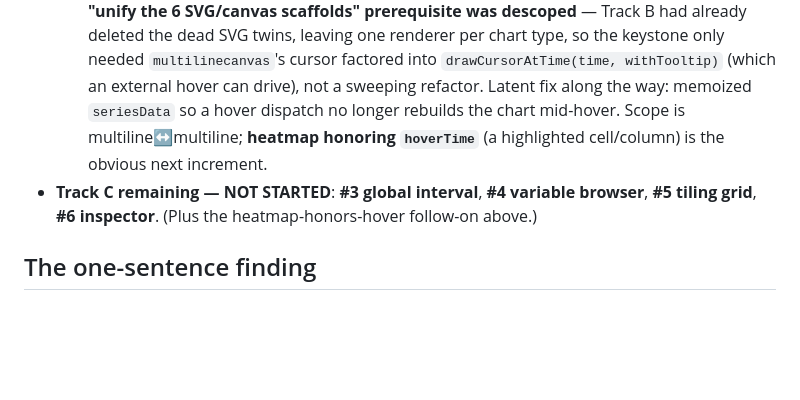
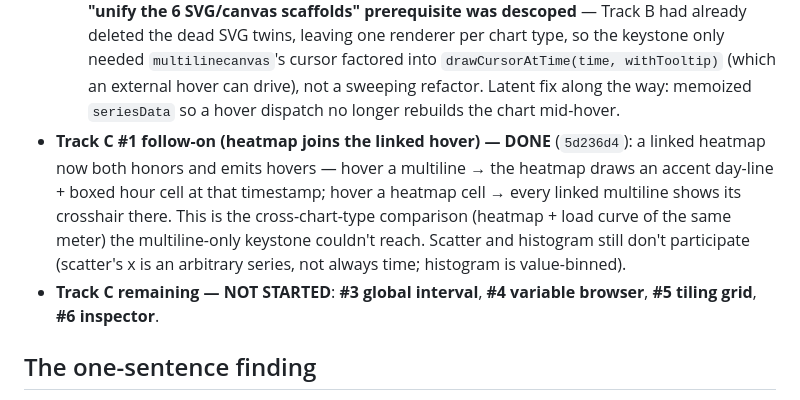
Before and after one commit to michaelsweeney/timestep, a Markdown page: explorations/ux-modernization/DIRECTION-v2.md, the part around the change. Drawn GitHub-style; blank space fills up the shorter version.

Commit message:
docs: mark heatmap linked-hover follow-on done in DIRECTION-v2
Co-Authored-By: Claude Opus 4.8 <noreply@anthropic.com>

```diff
--- a/explorations/ux-modernization/DIRECTION-v2.md
+++ b/explorations/ux-modernization/DIRECTION-v2.md
@@ -33,12 +33,17 @@
   per chart type, so the keystone only needed `multilinecanvas`'s cursor factored
   into `drawCursorAtTime(time, withTooltip)` (which an external hover can drive),
   not a sweeping refactor. Latent fix along the way: memoized `seriesData` so a
-  hover dispatch no longer rebuilds the chart mid-hover. Scope is
-  multiline↔multiline; **heatmap honoring `hoverTime`** (a highlighted cell/column)
-  is the obvious next increment.
+  hover dispatch no longer rebuilds the chart mid-hover.
+- **Track C #1 follow-on (heatmap joins the linked hover) — DONE** (`5d236d4`):
+  a linked heatmap now both honors and emits hovers — hover a multiline → the
+  heatmap draws an accent day-line + boxed hour cell at that timestamp; hover a
+  heatmap cell → every linked multiline shows its crosshair there. This is the
+  cross-chart-type comparison (heatmap + load curve of the same meter) the
+  multiline-only keystone couldn't reach. Scatter and histogram still don't
+  participate (scatter's x is an arbitrary series, not always time; histogram is
+  value-binned).
 - **Track C remaining — NOT STARTED**: **#3 global interval**, **#4 variable
-  browser**, **#5 tiling grid**, **#6 inspector**. (Plus the heatmap-honors-hover
-  follow-on above.)
+  browser**, **#5 tiling grid**, **#6 inspector**.
 
 ## The one-sentence finding
 
```
